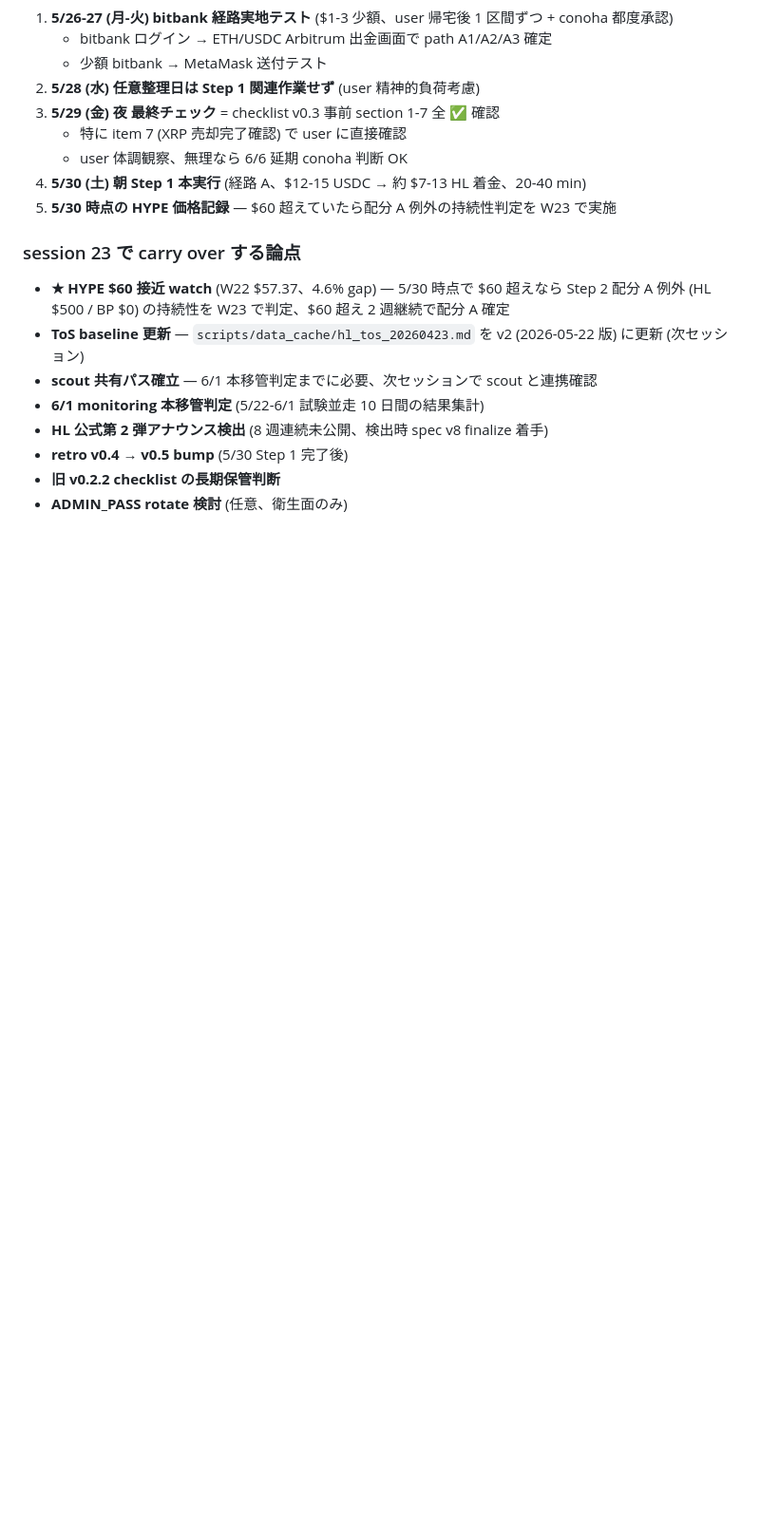
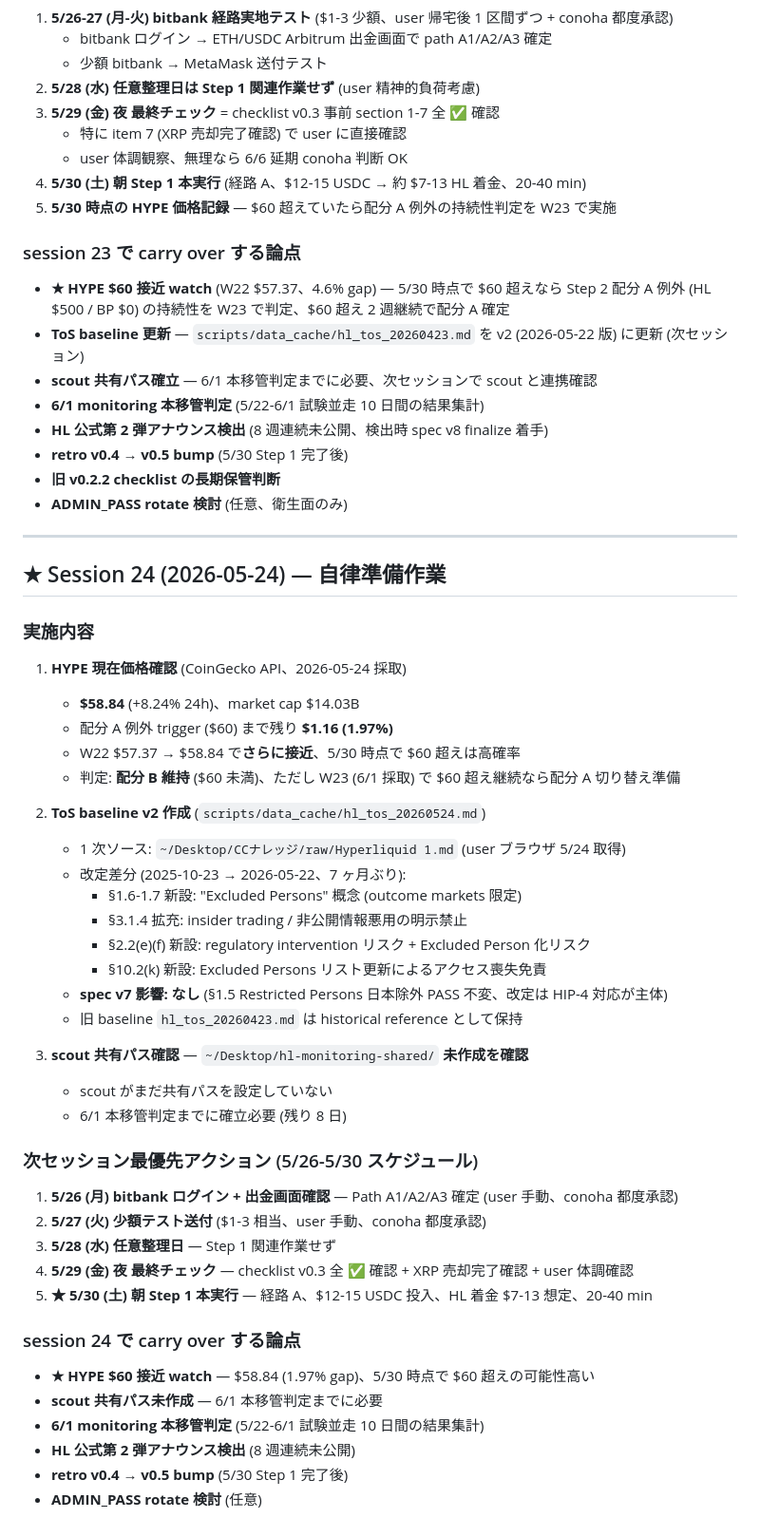
Before and after one commit to maymay5692/gmo-bot-conoha, a Markdown page: ハンドオフ.md, the part around the change. Shown at 95% size. GitHub-like rendering; blank space fills up the shorter version.

Commit message:
docs: session 24 — HYPE $58.84確認 ($60まで1.97%) + ToS v2作成 (gitignored) + ハンドオフ追記
- HYPE $58.84 (W22 $57.37→+2.6%), 配分A例外trigger $60まで残り1.97%
- ToS baseline v2作成: scripts/data_cache/hl_tos_20260524.md (gitignored, 2025-10-23→2026-05-22改定反映)
- scout共有パス ~/Desktop/hl-monitoring-shared/ 未作成確認
- ハンドオフ session 24 末尾追記 (5/26-5/30 Step 1 準備スケジュール)

```diff
--- a/ハンドオフ.md
+++ b/ハンドオフ.md
@@ -1608,3 +1608,46 @@ W22 monitoring 完了 — HYPE $57.37 で配分 A trigger ($60) に 4.6% 接近
 - **retro v0.4 → v0.5 bump** (5/30 Step 1 完了後)
 - **旧 v0.2.2 checklist の長期保管判断**
 - **ADMIN_PASS rotate 検討** (任意、衛生面のみ)
+
+---
+
+## ★ Session 24 (2026-05-24) — 自律準備作業
+
+### 実施内容
+
+1. **HYPE 現在価格確認** (CoinGecko API、2026-05-24 採取)
+   - **$58.84** (+8.24% 24h)、market cap $14.03B
+   - 配分 A 例外 trigger ($60) まで残り **$1.16 (1.97%)**
+   - W22 $57.37 → $58.84 で**さらに接近**、5/30 時点で $60 超えは高確率
+   - 判定: **配分 B 維持** ($60 未満)、ただし W23 (6/1 採取) で $60 超え継続なら配分 A 切り替え準備
+
+2. **ToS baseline v2 作成** (`scripts/data_cache/hl_tos_20260524.md`)
+   - 1 次ソース: `~/Desktop/CCナレッジ/raw/Hyperliquid 1.md` (user ブラウザ 5/24 取得)
+   - 改定差分 (2025-10-23 → 2026-05-22、7 ヶ月ぶり):
+     - §1.6-1.7 新設: "Excluded Persons" 概念 (outcome markets 限定)
+     - §3.1.4 拡充: insider trading / 非公開情報悪用の明示禁止
+     - §2.2(e)(f) 新設: regulatory intervention リスク + Excluded Person 化リスク
+     - §10.2(k) 新設: Excluded Persons リスト更新によるアクセス喪失免責
+   - **spec v7 影響: なし** (§1.5 Restricted Persons 日本除外 PASS 不変、改定は HIP-4 対応が主体)
+   - 旧 baseline `hl_tos_20260423.md` は historical reference として保持
+
+3. **scout 共有パス確認** — `~/Desktop/hl-monitoring-shared/` **未作成を確認**
+   - scout がまだ共有パスを設定していない
+   - 6/1 本移管判定までに確立必要 (残り 8 日)
+
+### 次セッション最優先アクション (5/26-5/30 スケジュール)
+
+1. **5/26 (月) bitbank ログイン + 出金画面確認** — Path A1/A2/A3 確定 (user 手動、conoha 都度承認)
+2. **5/27 (火) 少額テスト送付** ($1-3 相当、user 手動、conoha 都度承認)
+3. **5/28 (水) 任意整理日** — Step 1 関連作業せず
+4. **5/29 (金) 夜 最終チェック** — checklist v0.3 全 ✅ 確認 + XRP 売却完了確認 + user 体調確認
+5. **★ 5/30 (土) 朝 Step 1 本実行** — 経路 A、$12-15 USDC 投入、HL 着金 $7-13 想定、20-40 min
+
+### session 24 で carry over する論点
+
+- **★ HYPE $60 接近 watch** — $58.84 (1.97% gap)、5/30 時点で $60 超えの可能性高い
+- **scout 共有パス未作成** — 6/1 本移管判定までに必要
+- **6/1 monitoring 本移管判定** (5/22-6/1 試験並走 10 日間の結果集計)
+- **HL 公式第 2 弾アナウンス検出** (8 週連続未公開)
+- **retro v0.4 → v0.5 bump** (5/30 Step 1 完了後)
+- **ADMIN_PASS rotate 検討** (任意)
```
